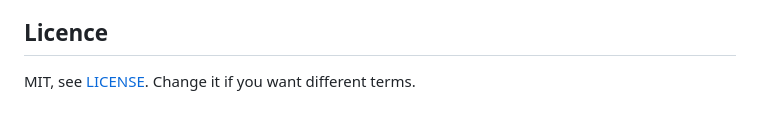
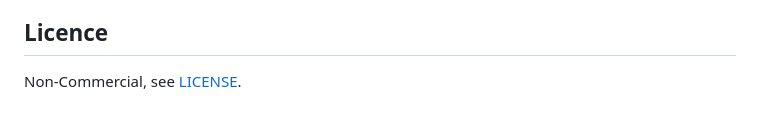
Before and after one commit to aioicchi/HAU-6ADET-FindIt, a Markdown page: README.md, the part around the change. Rendered like a GitHub page.

Commit message:
Update license terms to Non-Commercial

```diff
--- a/README.md
+++ b/README.md
@@ -125,4 +125,4 @@ did, where it was wrong, and which parts I wrote myself is in [AI-USAGE.md](AI-U
 
 ## Licence
 
-MIT, see [LICENSE](LICENSE). Change it if you want different terms.
+Non-Commercial, see [LICENSE](LICENSE).
```
